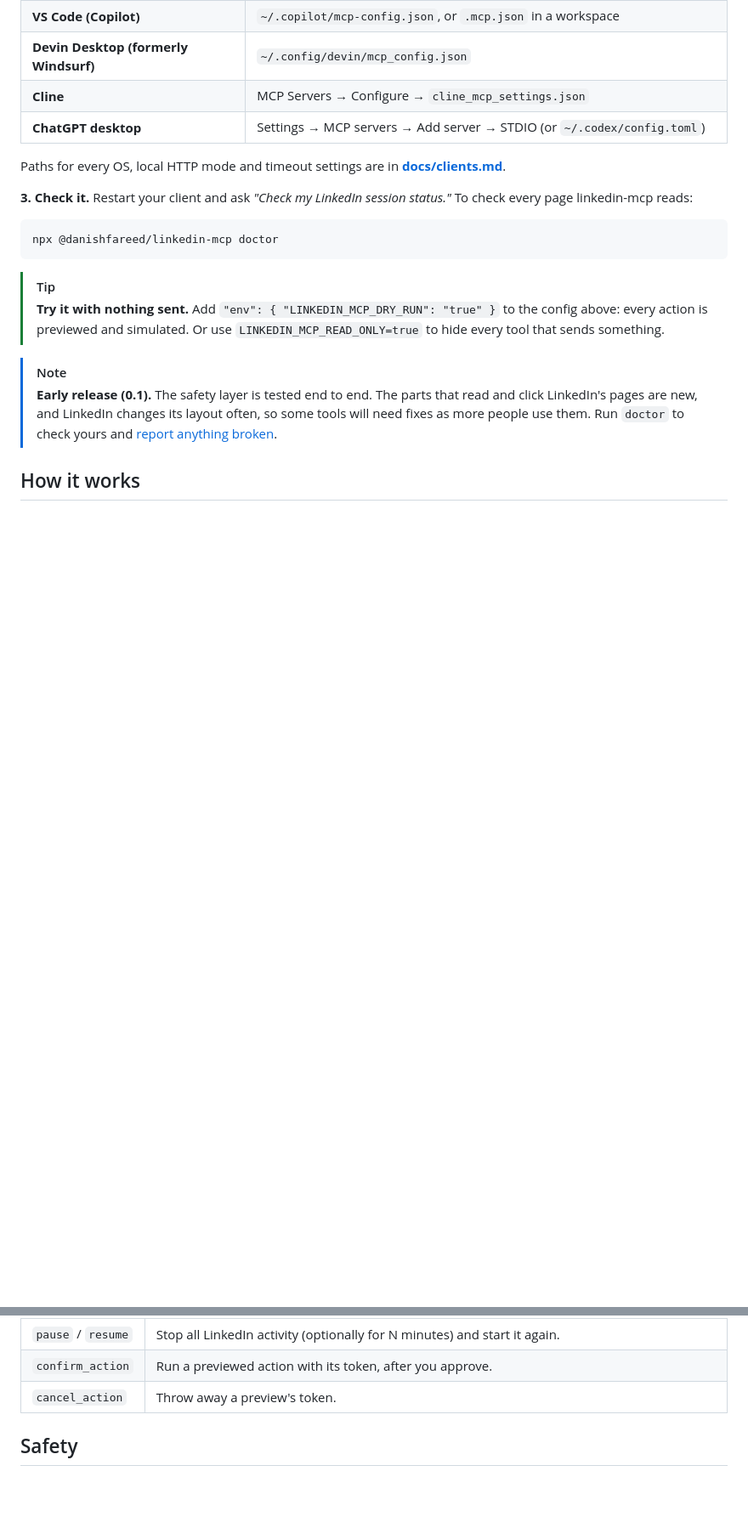
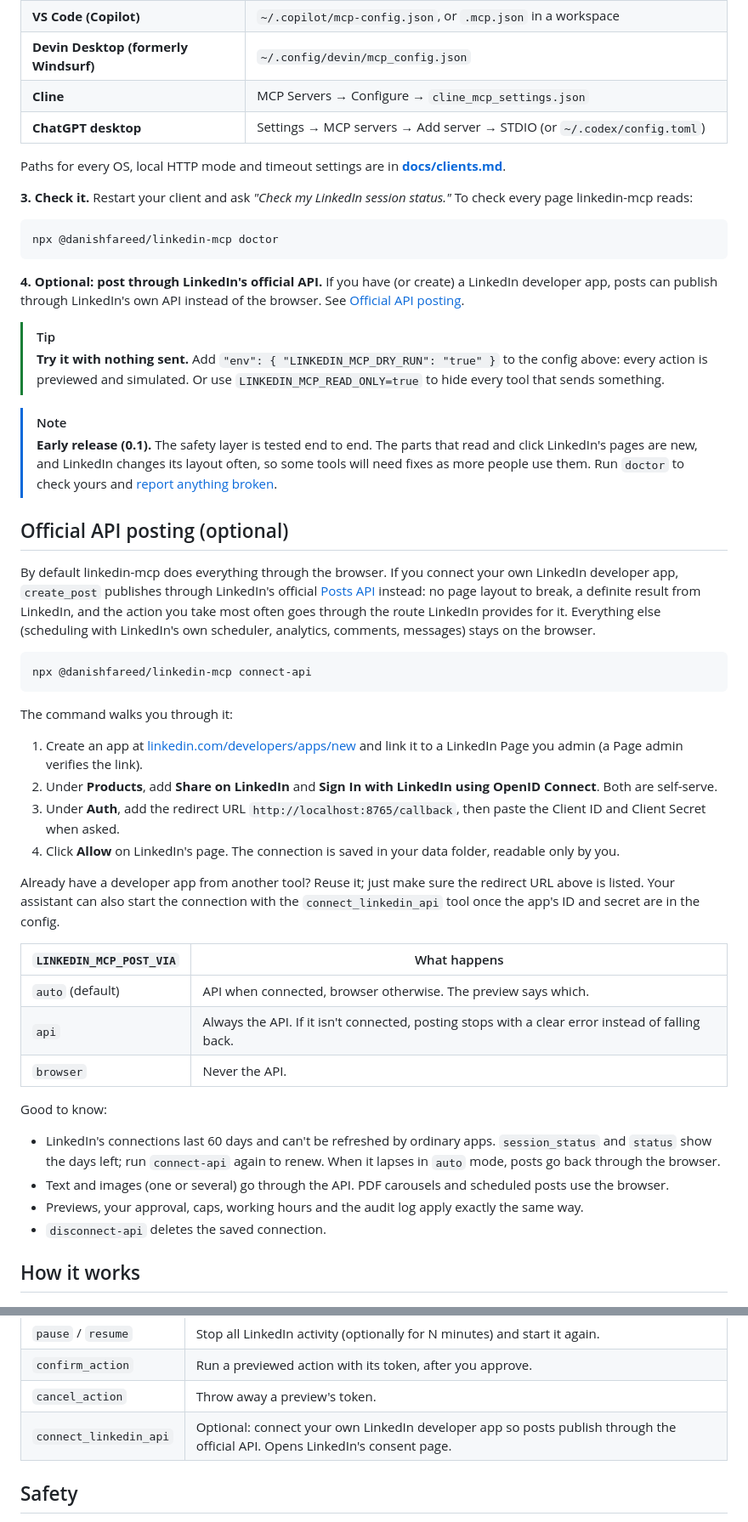
Before and after one commit to danishfareed/Linkedin-MCP, a Markdown page: README.md, 2 parts joined by grey strips. Shown at 85% size. Drawn GitHub-style; folded sections open; blank space fills up the shorter version.

````diff
--- a/README.md
+++ b/README.md
@@ -76,11 +76,43 @@ Paths for every OS, local HTTP mode and timeout settings are in **[docs/clients.
 npx @danishfareed/linkedin-mcp doctor
 ```
 
+**4. Optional: post through LinkedIn's official API.** If you have (or create) a LinkedIn developer app, posts can publish through LinkedIn's own API instead of the browser. See [Official API posting](#official-api-posting-optional).
+
 > [!TIP]
 > **Try it with nothing sent.** Add `"env": { "LINKEDIN_MCP_DRY_RUN": "true" }` to the config above: every action is previewed and simulated. Or use `LINKEDIN_MCP_READ_ONLY=true` to hide every tool that sends something.
 
 > [!NOTE]
 > **Early release (0.1).** The safety layer is tested end to end. The parts that read and click LinkedIn's pages are new, and LinkedIn changes its layout often, so some tools will need fixes as more people use them. Run `doctor` to check yours and [report anything broken](https://github.com/danishfareed/Linkedin-MCP/issues/new?template=broken-selector.yml).
+
+## Official API posting (optional)
+
+By default linkedin-mcp does everything through the browser. If you connect your own LinkedIn developer app, `create_post` publishes through LinkedIn's official [Posts API](https://learn.microsoft.com/en-us/linkedin/marketing/community-management/shares/posts-api) instead: no page layout to break, a definite result from LinkedIn, and the action you take most often goes through the route LinkedIn provides for it. Everything else (scheduling with LinkedIn's own scheduler, analytics, comments, messages) stays on the browser.
+
+```bash
+npx @danishfareed/linkedin-mcp connect-api
+```
+
+The command walks you through it:
+
+1. Create an app at [linkedin.com/developers/apps/new](https://www.linkedin.com/developers/apps/new) and link it to a LinkedIn Page you admin (a Page admin verifies the link).
+2. Under **Products**, add **Share on LinkedIn** and **Sign In with LinkedIn using OpenID Connect**. Both are self-serve.
+3. Under **Auth**, add the redirect URL `http://localhost:8765/callback`, then paste the Client ID and Client Secret when asked.
+4. Click **Allow** on LinkedIn's page. The connection is saved in your data folder, readable only by you.
+
+Already have a developer app from another tool? Reuse it; just make sure the redirect URL above is listed. Your assistant can also start the connection with the `connect_linkedin_api` tool once the app's ID and secret are in the config.
+
+| `LINKEDIN_MCP_POST_VIA` | What happens |
+|---|---|
+| `auto` (default) | API when connected, browser otherwise. The preview says which. |
+| `api` | Always the API. If it isn't connected, posting stops with a clear error instead of falling back. |
+| `browser` | Never the API. |
+
+Good to know:
+
+- LinkedIn's connections last 60 days and can't be refreshed by ordinary apps. `session_status` and `status` show the days left; run `connect-api` again to renew. When it lapses in `auto` mode, posts go back through the browser.
+- Text and images (one or several) go through the API. PDF carousels and scheduled posts use the browser.
+- Previews, your approval, caps, working hours and the audit log apply exactly the same way.
+- `disconnect-api` deletes the saved connection.
 
 ## How it works
 
@@ -207,6 +239,7 @@ linkedin-mcp never applies to jobs for you.
 | `pause` / `resume` | Stop all LinkedIn activity (optionally for N minutes) and start it again. |
 | `confirm_action` | Run a previewed action with its token, after you approve. |
 | `cancel_action` | Throw away a preview's token. |
+| `connect_linkedin_api` | Optional: connect your own LinkedIn developer app so posts publish through the official API. Opens LinkedIn's consent page. |
 
 </details>
 
````
Also changed, not shown: other parts of README.md (+7 -0 lines), CHANGELOG.md (+6 -1 lines), docs/assets/how-it-works-dark.png, docs/assets/how-it-works-light.png, docs/assets/tools-dark.png, docs/assets/tools-light.png, 14 other files.
